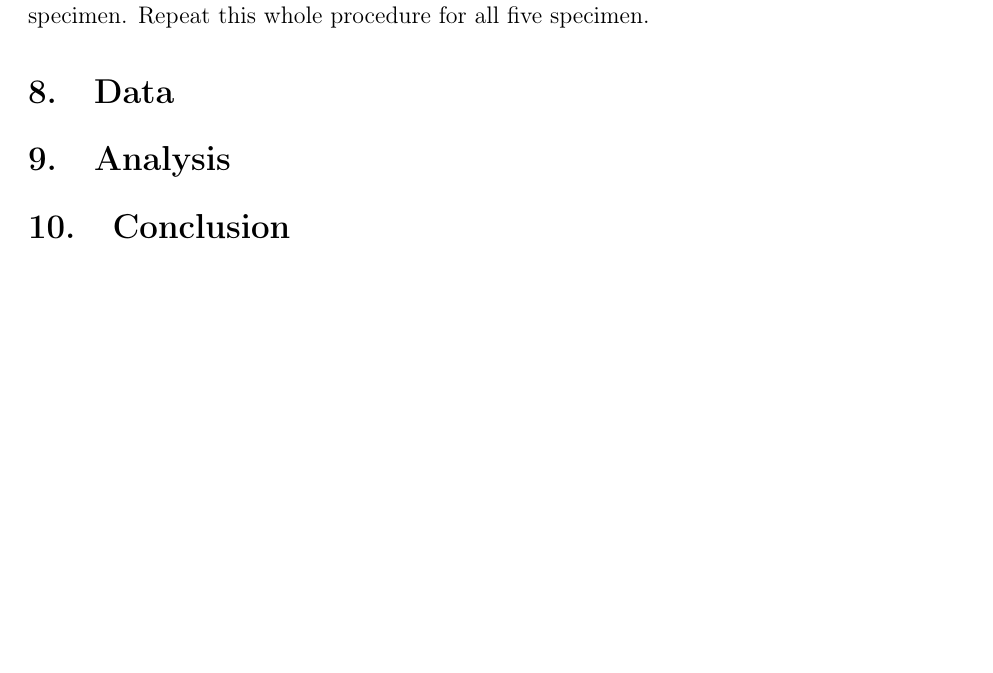
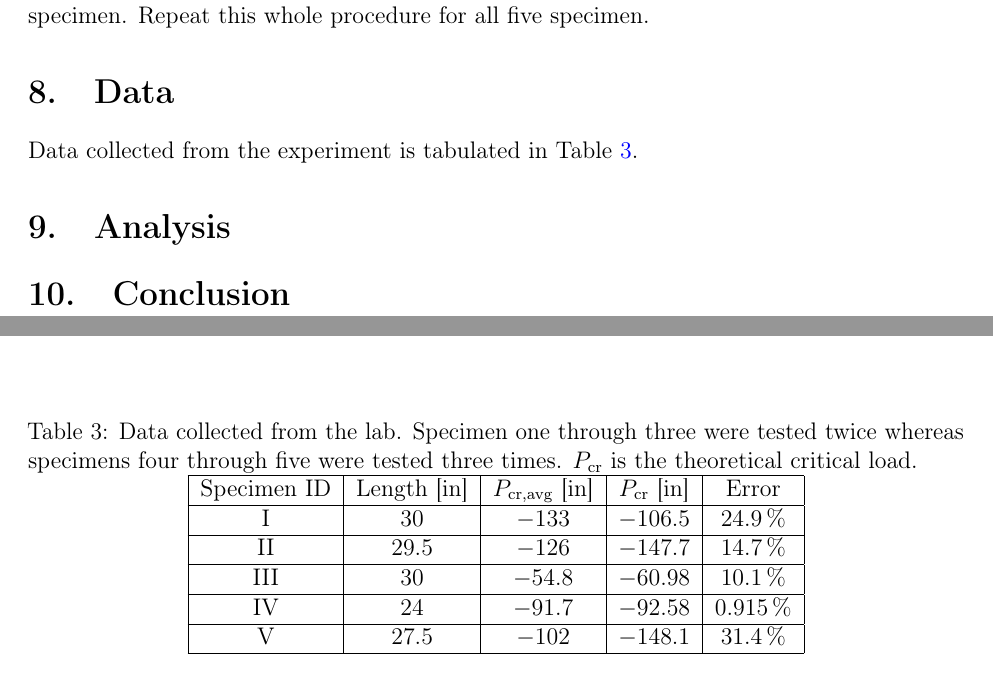
Before and after one commit to mcmehrtens/AER-E-322-lab-07, a LaTeX document (Lab 7 Summary/main.tex): part of page 4 of 6 before the commit and two parts of pages 4 and 5 of 6 after it, the two joined at a grey line, cut so that both start at the same text, the shorter picture padded with empty space. Compiled offline with pdfLaTeX.

Commit message:
Added data

```diff
--- a/Lab 7 Summary/main.tex
+++ b/Lab 7 Summary/main.tex
@@ -264,7 +264,29 @@ Insert the specimen into the Instron. While the specimen is in the socket, but s
 Visually align the column with a vertical marker behind the column. Increase the compressive force with the fine adjustment knob at a rate of one click per second. Once the specimen ``jolts'' or buckles away from the visual marker, note and record the current force. Unload the specimen. Repeat this whole procedure for all five specimen.
 
 \section{Data} \label{data}
+Data collected from the experiment is tabulated in Table \ref{tbl:data}.
 
+\begin{table}[!htbp]
+\caption{Data collected from the lab. Specimen one through three were tested twice whereas specimens four through five were tested three times. $P_\text{cr}$ is the theoretical critical load.}
+\begin{center}
+	\begin{tabular}{|c|c|c|c|c|}
+		\hline
+		Specimen ID&Length [\unit{in}]&$P_\text{cr,avg}$ [\unit{in}]&$P_\text{cr}$ [\unit{in}]&Error\\
+		\hline
+		I&\num{30}&\num{-133}&\num{-106.5}&\qty{24.9}{\percent}\\
+		\hline
+		II&\num{29.5}&\num{-126}&\num{-147.7}&\qty{14.7}{\percent}\\
+		\hline
+		III&\num{30}&\num{-54.8}&\num{-60.98}&\qty{10.1}{\percent}\\
+		\hline
+		IV&\num{24}&\num{-91.7}&\num{-92.58}&\qty{0.915}{\percent}\\
+		\hline
+		V&\num{27.5}&\num{-102}&\num{-148.1}&\qty{31.4}{\percent}\\
+		\hline
+	\end{tabular}
+\end{center}
+\label{tbl:data}
+\end{table}
 
 \section{Analysis} \label{analysis}
 % TODO
```
Also changed, not shown: 2 other files.
